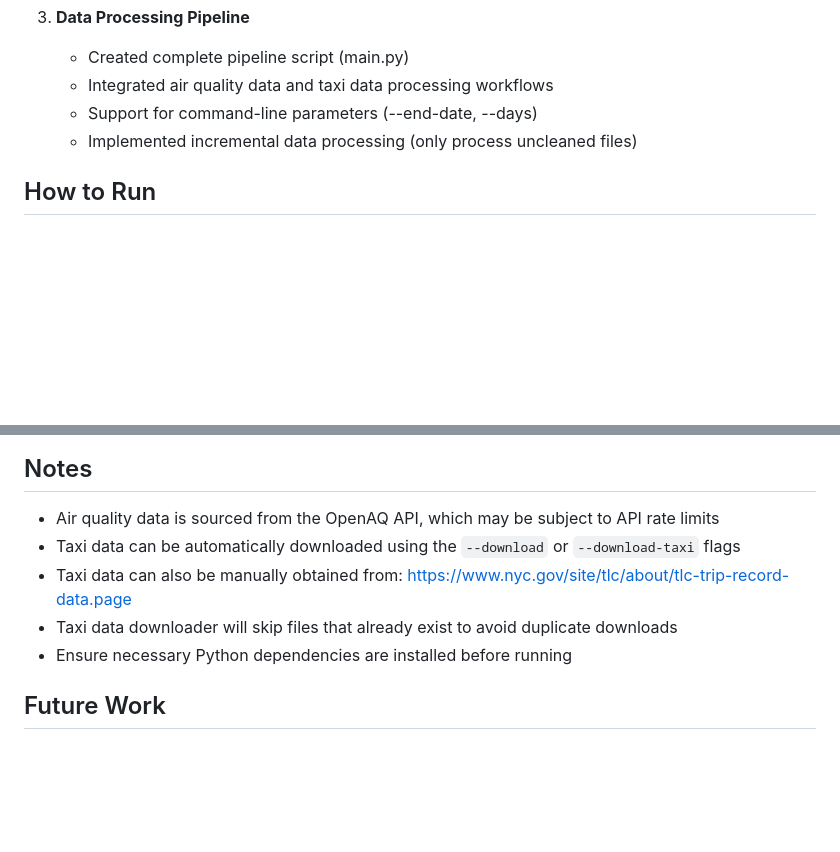
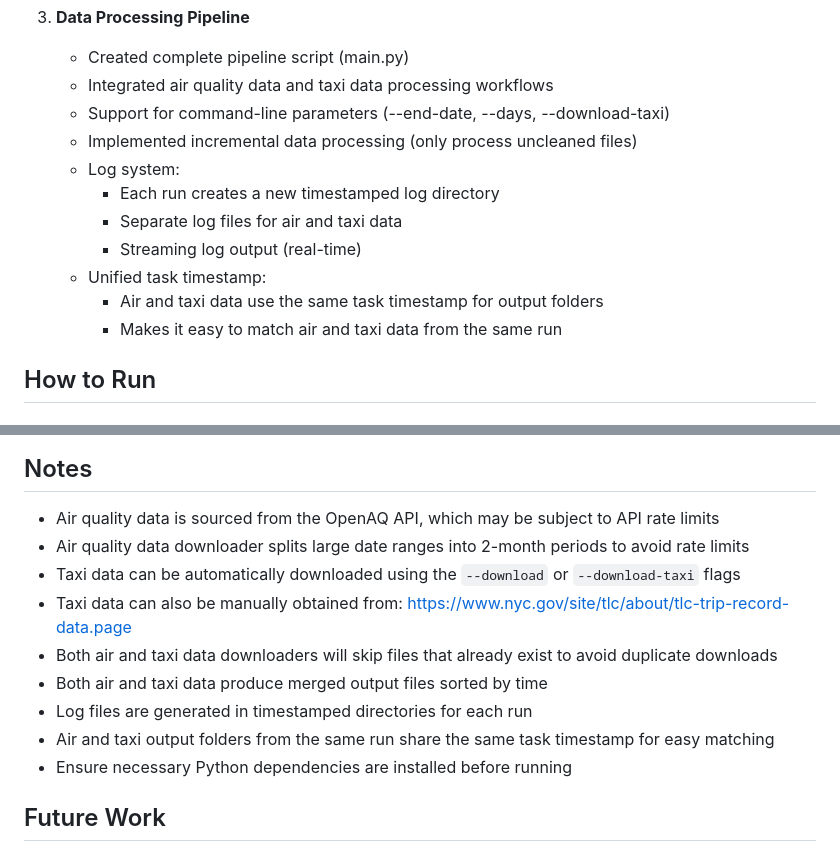
Before and after one commit to roryror/CUHKSZ-DDA3003-transport-air-visualization, a Markdown page: src/data_processing/README.md, 2 parts joined by grey strips. GitHub-like rendering; blank space fills up the shorter version.

```diff
--- a/src/data_processing/README.md
+++ b/src/data_processing/README.md
@@ -69,8 +89,15 @@ data/
 3. **Data Processing Pipeline**
    - Created complete pipeline script (main.py)
    - Integrated air quality data and taxi data processing workflows
-   - Support for command-line parameters (--end-date, --days)
+   - Support for command-line parameters (--end-date, --days, --download-taxi)
    - Implemented incremental data processing (only process uncleaned files)
+   - Log system:
+     - Each run creates a new timestamped log directory
+     - Separate log files for air and taxi data
+     - Streaming log output (real-time)
+   - Unified task timestamp:
+     - Air and taxi data use the same task timestamp for output folders
+     - Makes it easy to match air and taxi data from the same run
 
 ## How to Run
 
@@ -145,9 +172,13 @@ python3 src/data_processing/taxi_handler/DataDownloader.py --start-date YYYY-MM-
 
 ## Notes
 - Air quality data is sourced from the OpenAQ API, which may be subject to API rate limits
+- Air quality data downloader splits large date ranges into 2-month periods to avoid rate limits
 - Taxi data can be automatically downloaded using the `--download` or `--download-taxi` flags
 - Taxi data can also be manually obtained from: https://www.nyc.gov/site/tlc/about/tlc-trip-record-data.page
-- Taxi data downloader will skip files that already exist to avoid duplicate downloads
+- Both air and taxi data downloaders will skip files that already exist to avoid duplicate downloads
+- Both air and taxi data produce merged output files sorted by time
+- Log files are generated in timestamped directories for each run
+- Air and taxi output folders from the same run share the same task timestamp for easy matching
 - Ensure necessary Python dependencies are installed before running
 
 ## Future Work
```
Also changed, not shown: other parts of src/data_processing/README.md (+36 -16 lines).
